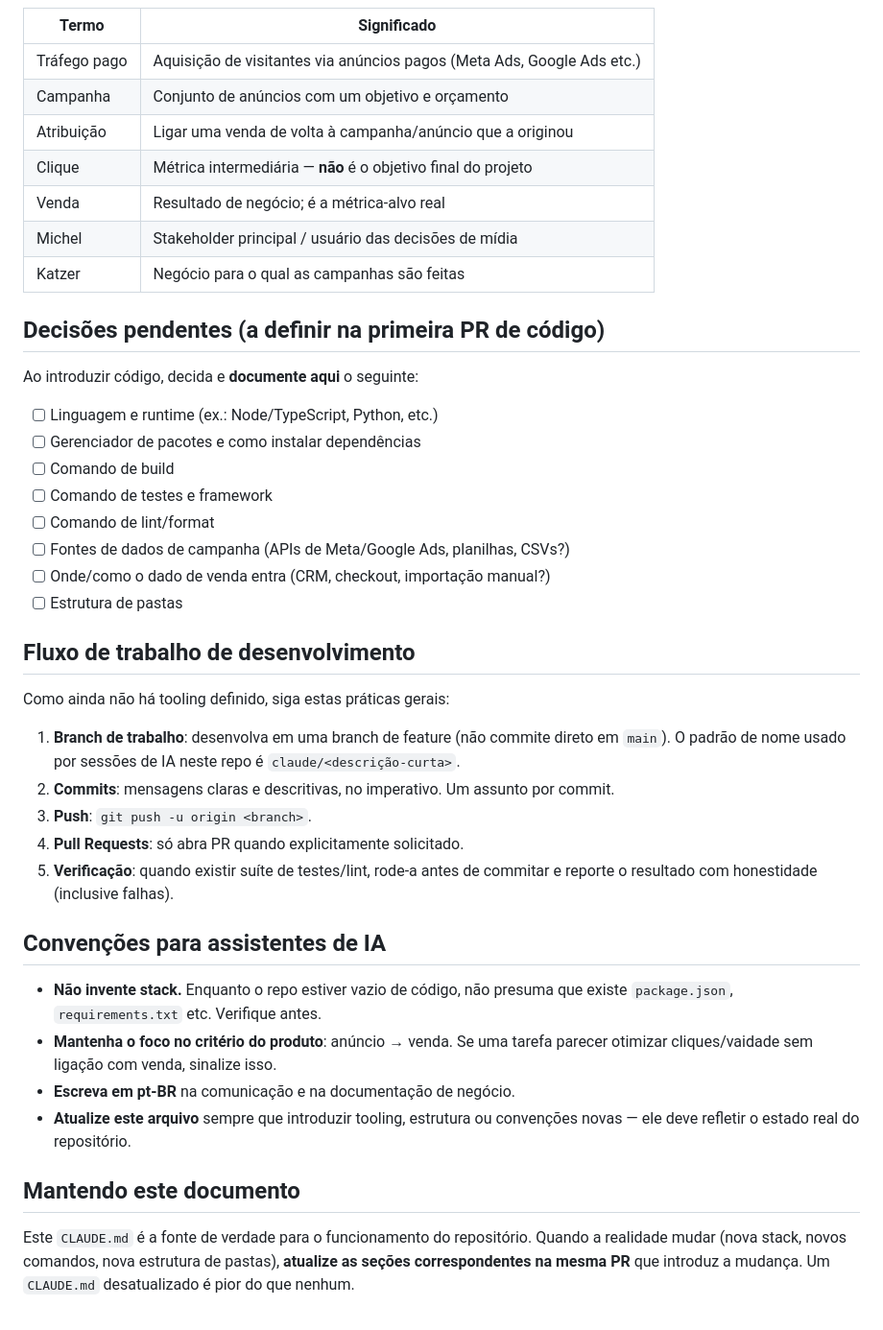
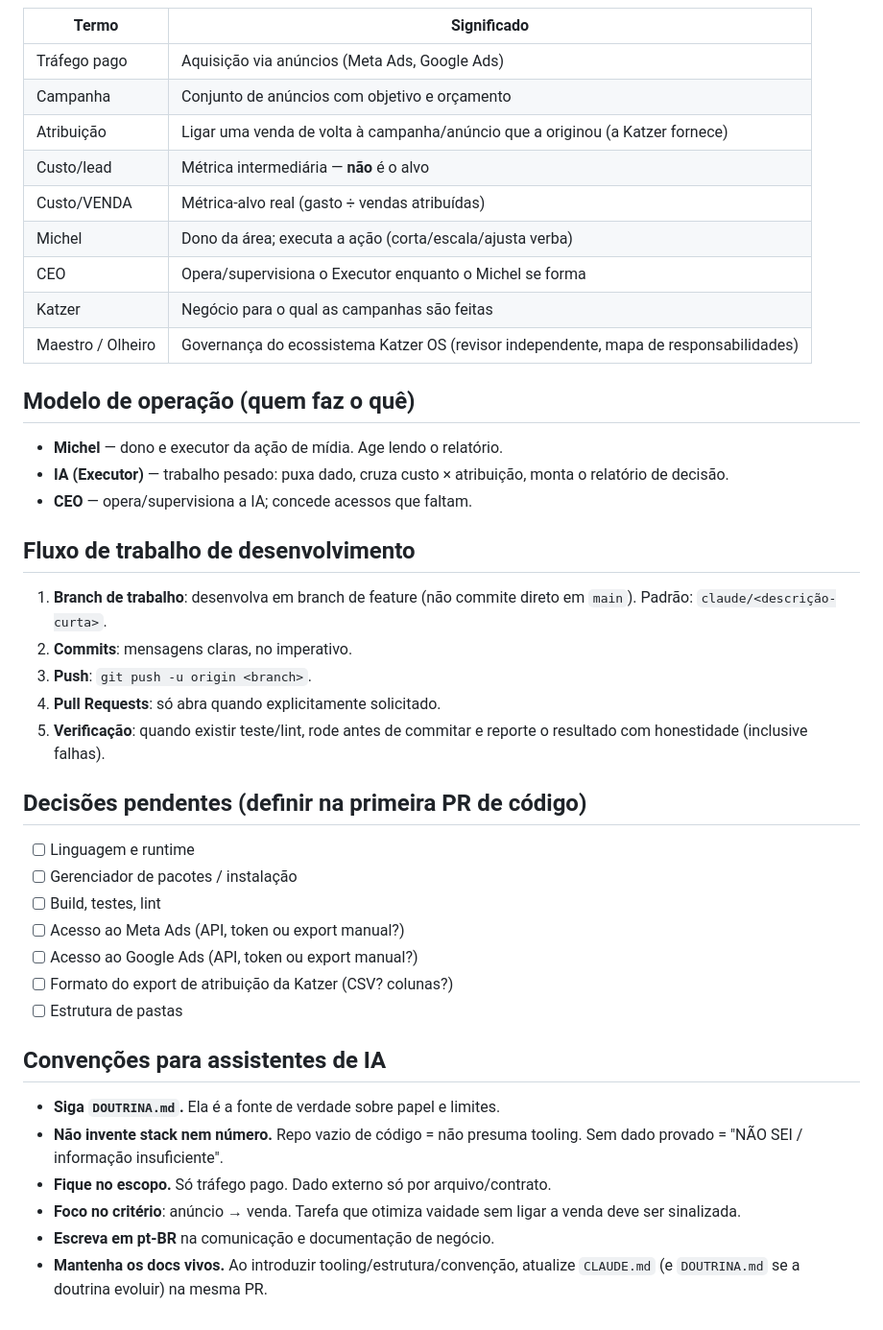
Before and after one commit to comercialbrunokatzer-boop/Sugiro-katzer-trafego-, a Markdown page: CLAUDE.md, the part around one of its changes. Shown at 96% size. Drawn GitHub-style.

Commit message:
Gravar doutrina do Executor de Tráfego Pago e alinhar CLAUDE.md

```diff
--- a/CLAUDE.md
+++ b/CLAUDE.md
@@ -47,54 +75,51 @@ comandos de build/test/lint e estrutura de pastas.
 
 | Termo | Significado |
 |-------|-------------|
-| Tráfego pago | Aquisição de visitantes via anúncios pagos (Meta Ads, Google Ads etc.) |
-| Campanha | Conjunto de anúncios com um objetivo e orçamento |
-| Atribuição | Ligar uma venda de volta à campanha/anúncio que a originou |
-| Clique | Métrica intermediária — **não** é o objetivo final do projeto |
-| Venda | Resultado de negócio; é a métrica-alvo real |
-| Michel | Stakeholder principal / usuário das decisões de mídia |
+| Tráfego pago | Aquisição via anúncios (Meta Ads, Google Ads) |
+| Campanha | Conjunto de anúncios com objetivo e orçamento |
+| Atribuição | Ligar uma venda de volta à campanha/anúncio que a originou (a Katzer fornece) |
+| Custo/lead | Métrica intermediária — **não** é o alvo |
+| Custo/VENDA | Métrica-alvo real (gasto ÷ vendas atribuídas) |
+| Michel | Dono da área; executa a ação (corta/escala/ajusta verba) |
+| CEO | Opera/supervisiona o Executor enquanto o Michel se forma |
 | Katzer | Negócio para o qual as campanhas são feitas |
+| Maestro / Olheiro | Governança do ecossistema Katzer OS (revisor independente, mapa de responsabilidades) |
 
-## Decisões pendentes (a definir na primeira PR de código)
+## Modelo de operação (quem faz o quê)
 
-Ao introduzir código, decida e **documente aqui** o seguinte:
-
-- [ ] Linguagem e runtime (ex.: Node/TypeScript, Python, etc.)
-- [ ] Gerenciador de pacotes e como instalar dependências
-- [ ] Comando de build
-- [ ] Comando de testes e framework
-- [ ] Comando de lint/format
-- [ ] Fontes de dados de campanha (APIs de Meta/Google Ads, planilhas, CSVs?)
-- [ ] Onde/como o dado de venda entra (CRM, checkout, importação manual?)
-- [ ] Estrutura de pastas
+- **Michel** — dono e executor da ação de mídia. Age lendo o relatório.
+- **IA (Executor)** — trabalho pesado: puxa dado, cruza custo × atribuição, monta
+  o relatório de decisão.
+- **CEO** — opera/supervisiona a IA; concede acessos que faltam.
 
 ## Fluxo de trabalho de desenvolvimento
 
-Como ainda não há tooling definido, siga estas práticas gerais:
+1. **Branch de trabalho**: desenvolva em branch de feature (não commite direto em
+   `main`). Padrão: `claude/<descrição-curta>`.
+2. **Commits**: mensagens claras, no imperativo.
+3. **Push**: `git push -u origin <branch>`.
+4. **Pull Requests**: só abra quando explicitamente solicitado.
+5. **Verificação**: quando existir teste/lint, rode antes de commitar e reporte o
+   resultado com honestidade (inclusive falhas).
 
-1. **Branch de trabalho**: desenvolva em uma branch de feature (não commite
-   direto em `main`). O padrão de nome usado por sessões de IA neste repo é
-   `claude/<descrição-curta>`.
-2. **Commits**: mensagens claras e descritivas, no imperativo. Um assunto por
-   commit.
-3. **Push**: `git push -u origin <branch>`.
-4. **Pull Requests**: só abra PR quando explicitamente solicitado.
-5. **Verificação**: quando existir suíte de testes/lint, rode-a antes de commitar
-   e reporte o resultado com honestidade (inclusive falhas).
+## Decisões pendentes (definir na primeira PR de código)
+
+- [ ] Linguagem e runtime
+- [ ] Gerenciador de pacotes / instalação
+- [ ] Build, testes, lint
+- [ ] Acesso ao Meta Ads (API, token ou export manual?)
+- [ ] Acesso ao Google Ads (API, token ou export manual?)
+- [ ] Formato do export de atribuição da Katzer (CSV? colunas?)
+- [ ] Estrutura de pastas
 
 ## Convenções para assistentes de IA
 
-- **Não invente stack.** Enquanto o repo estiver vazio de código, não presuma
-  que existe `package.json`, `requirements.txt` etc. Verifique antes.
-- **Mantenha o foco no critério do produto**: anúncio → venda. Se uma tarefa
-  parecer otimizar cliques/vaidade sem ligação com venda, sinalize isso.
-- **Escreva em pt-BR** na comunicação e na documentação de negócio.
-- **Atualize este arquivo** sempre que introduzir tooling, estrutura ou
-  convenções novas — ele deve refletir o estado real do repositório.
-
-## Mantendo este documento
-
-Este `CLAUDE.md` é a fonte de verdade para o funcionamento do repositório.
-Quando a realidade mudar (nova stack, novos comandos, nova estrutura de pastas),
-**atualize as seções correspondentes na mesma PR** que introduz a mudança.
-Um `CLAUDE.md` desatualizado é pior do que nenhum.
+- **Siga `DOUTRINA.md`.** Ela é a fonte de verdade sobre papel e limites.
+- **Não invente stack nem número.** Repo vazio de código = não presuma tooling.
+  Sem dado provado = "NÃO SEI / informação insuficiente".
+- **Fique no escopo.** Só tráfego pago. Dado externo só por arquivo/contrato.
+- **Foco no critério**: anúncio → venda. Tarefa que otimiza vaidade sem ligar a
+  venda deve ser sinalizada.
+- **Escreva em pt-BR** na comunicação e documentação de negócio.
+- **Mantenha os docs vivos.** Ao introduzir tooling/estrutura/convenção, atualize
+  `CLAUDE.md` (e `DOUTRINA.md` se a doutrina evoluir) na mesma PR.
```
Also changed, not shown: other parts of CLAUDE.md (+53 -25 lines), DOUTRINA.md (added, +83 -0 lines).
